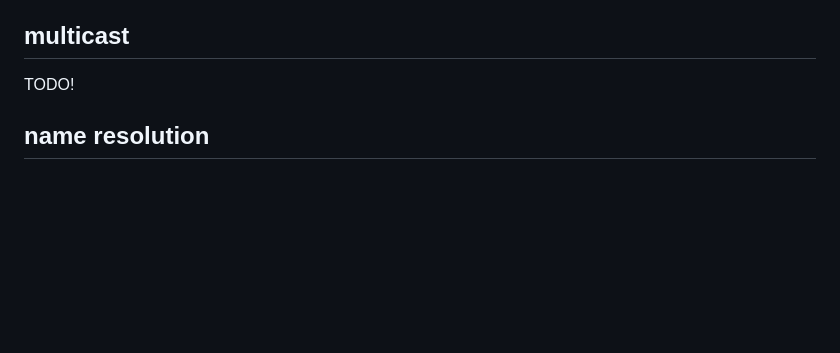
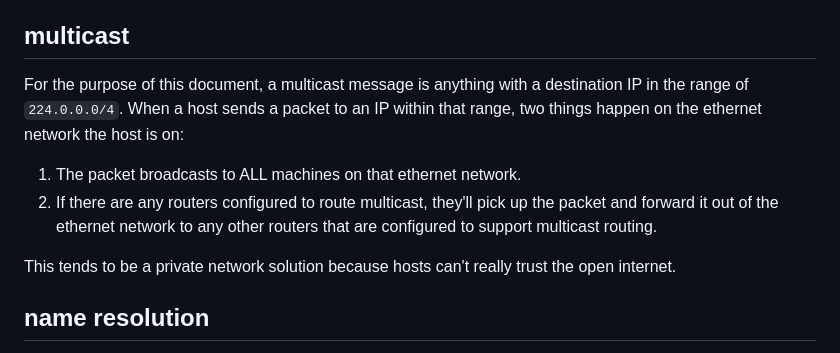
Before and after one commit to build-your-own-internet/byoi, a Markdown page: chapters/glossary.md, the part around the change. Drawn GitHub-style; blank space fills up the shorter version.

Commit message:
start describing avahi and multicast
layout the structure for the beginning of the chapter

Co-authored-by: Peba <peba@fastly.com>

```diff
--- a/chapters/glossary.md
+++ b/chapters/glossary.md
@@ -54,7 +54,12 @@ A machine is any computer that (at least for the purpose of this document) is mo
 
 ## multicast
 
-TODO!
+For the purpose of this document, a multicast message is anything with a destination IP in the range of `224.0.0.0/4`. When a host sends a packet to an IP within that range, two things happen on the ethernet network the host is on:
+
+1. The packet broadcasts to ALL machines on that ethernet network.
+2. If there are any routers configured to route multicast, they'll pick up the packet and forward it out of the ethernet network to any other routers that are configured to support multicast routing.
+
+This tends to be a private network solution because hosts can't really trust the open internet.
 
 ## name resolution
 
```
Also changed, not shown: 1 other file.
